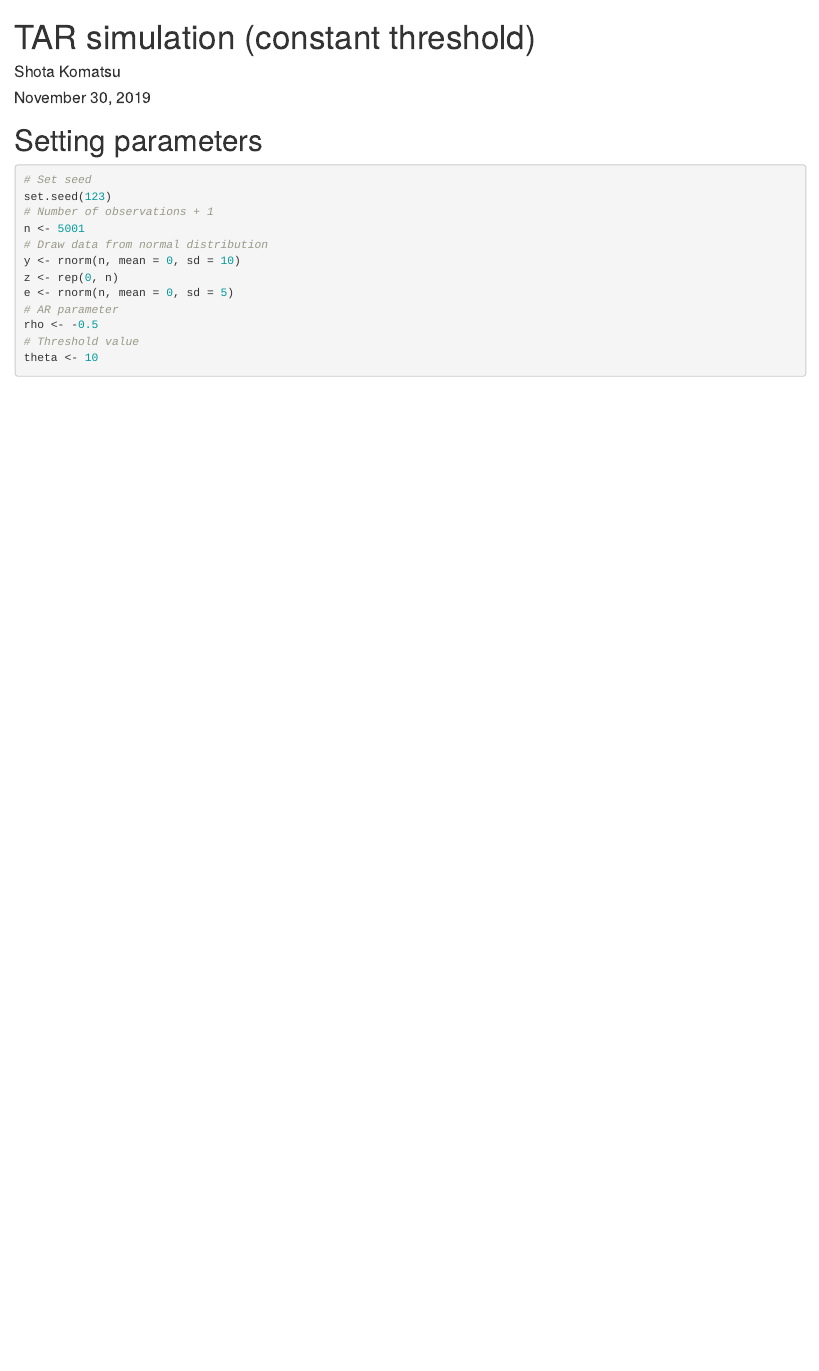
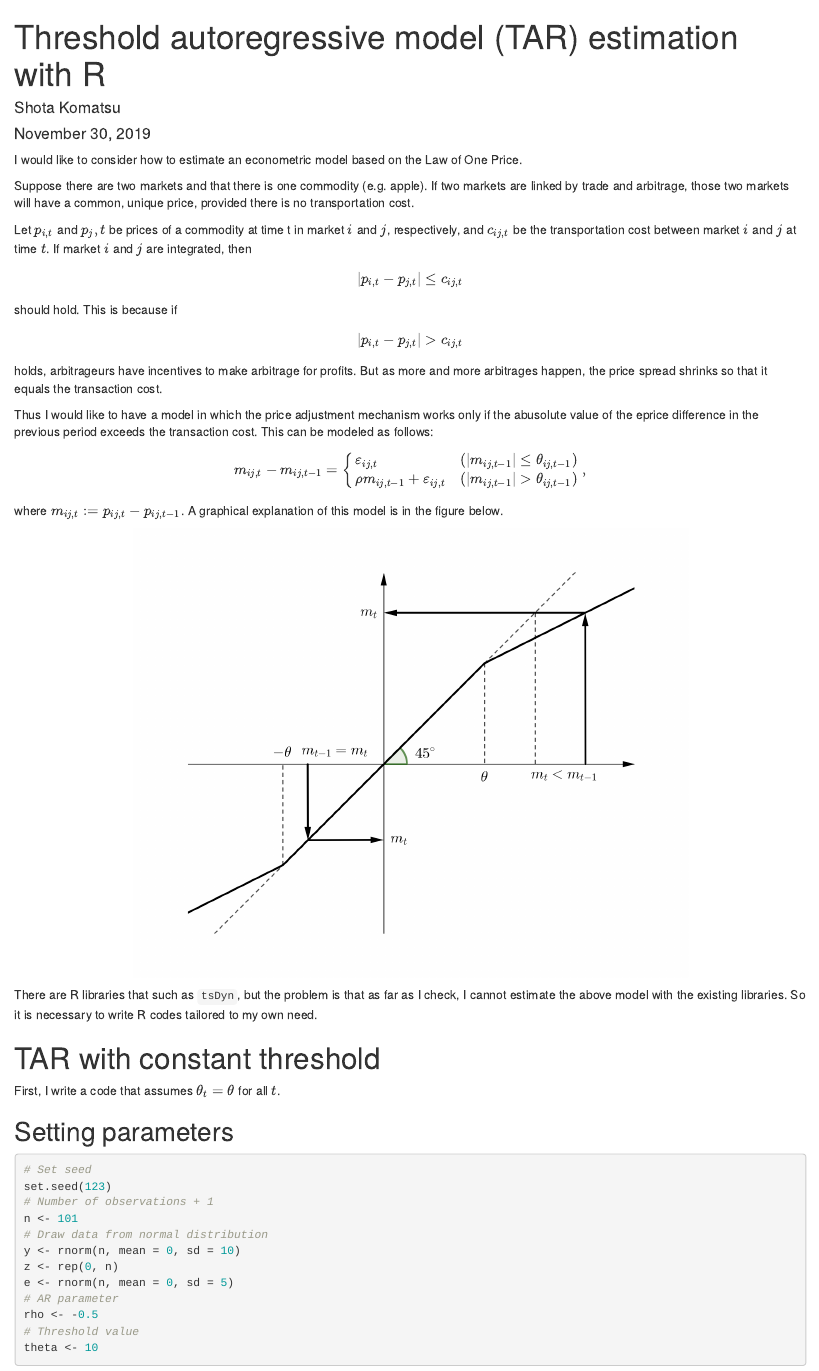
Before and after one commit to komatsuna0427/TAR_estimation, an R Markdown document (rmarkdown/TAR_simulation.Rmd): the page in a window 1100 px wide, from its top. The pictures show the output file rmarkdown/TAR_simulation.html that the author committed with the source, opened offline.

Commit message:
Finish documenting TAR with constant threshold.

````diff
--- a/rmarkdown/TAR_simulation.Rmd
+++ b/rmarkdown/TAR_simulation.Rmd
@@ -1,8 +1,10 @@
 ---
-title: "TAR simulation (constant threshold)"
+title: "Threshold autoregressive model (TAR) estimation with R"
 author: "Shota Komatsu"
 date: "`r format(Sys.time(), '%B %d, %Y')`"
-output: html_document
+output:
+  html_document: default
+  pdf_document: default
 ---
 
 ```{r setup, include=FALSE}
@@ -14,13 +16,50 @@ library(foreach)
 source("../R/TAR_with_constant_threshold.R")
 ```
 
-# Setting parameters
+I would like to consider how to estimate an econometric model based on the Law of One Price.
+
+Suppose there are two markets and that there is one commodity (e.g. apple). If two markets are linked by trade and arbitrage, those two markets will have a common, unique price, provided there is no transportation cost.
+
+Let $p_{i,t}$ and $p_j,t$ be prices of a commodity at time t in market $i$ and $j$, respectively, and $c_{ij,t}$ be the transportation cost between market $i$ and $j$ at time $t$. If market $i$ and $j$ are integrated, then
+$$
+\lvert p_{i, t} - p_{j, t}  \rvert \leq c_{ij, t}
+$$
+should hold. This is because if
+$$
+\lvert p_{i, t} - p_{j, t}  \rvert > c_{ij, t}
+$$
+holds, arbitrageurs have incentives to make arbitrage for profits. But as more and more arbitrages happen, the price spread shrinks so that it equals the transaction cost.
+
+Thus I would like to have a model in which the price adjustment mechanism works only if the abusolute value of the eprice difference in the previous period exceeds the transaction cost. This can be modeled as follows:
+$$
+\begin{aligned}
+m_{ij, t} - m_{ij, t-1} =
+	\begin{cases}
+	\varepsilon_{ij, t} & (\lvert m_{ij, t-1} \rvert \leq \theta_{ij, t-1}) \\
+	\rho m_{ij, t-1} + \varepsilon_{ij, t} & (\lvert m_{ij, t-1} \rvert > \theta_{ij, t-1})
+	\end{cases},
+\end{aligned}
+$$
+where $m_{ij,t} := p_{ij, t} - p_{ij, t-1}$. A graphical explanation of this model is in the figure below.
+
+```{r pressure, echo=FALSE, out.width = '70%', fig.align="center"}
+knitr::include_graphics("TAR_graph.png")
+```
+
+There are R libraries that such as ```tsDyn```, but the problem is that as far as I check, I cannot estimate the above model with the existing libraries. So it is necessary to write R codes tailored to my own need.
+
+
+# TAR with constant threshold
+
+First, I write a code that assumes $\theta_{t} = \theta$ for all $t$.
+
+## Setting parameters
 
 ```{r}
 # Set seed
 set.seed(123)
 # Number of observations + 1
-n <- 5001
+n <- 101
 # Draw data from normal distribution
 y <- rnorm(n, mean = 0, sd = 10)
 z <- rep(0, n)
````
Also changed, not shown: rmarkdown/TAR_graph.png (added), rmarkdown/TAR_simulation.html, rmarkdown/TAR_simulation.pdf (added), rmarkdown/TAR_simulation.Rmd (12 more changed lines).
